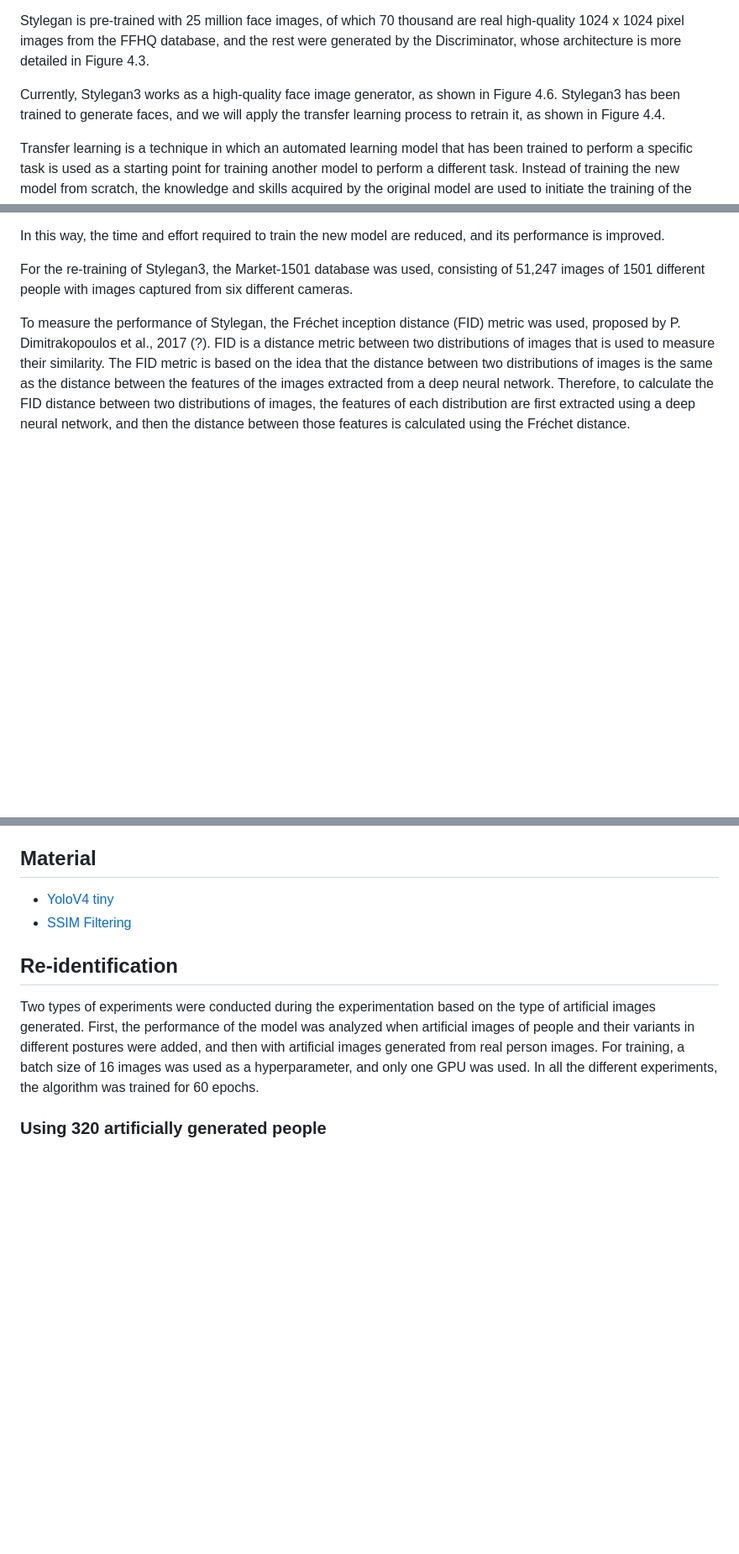
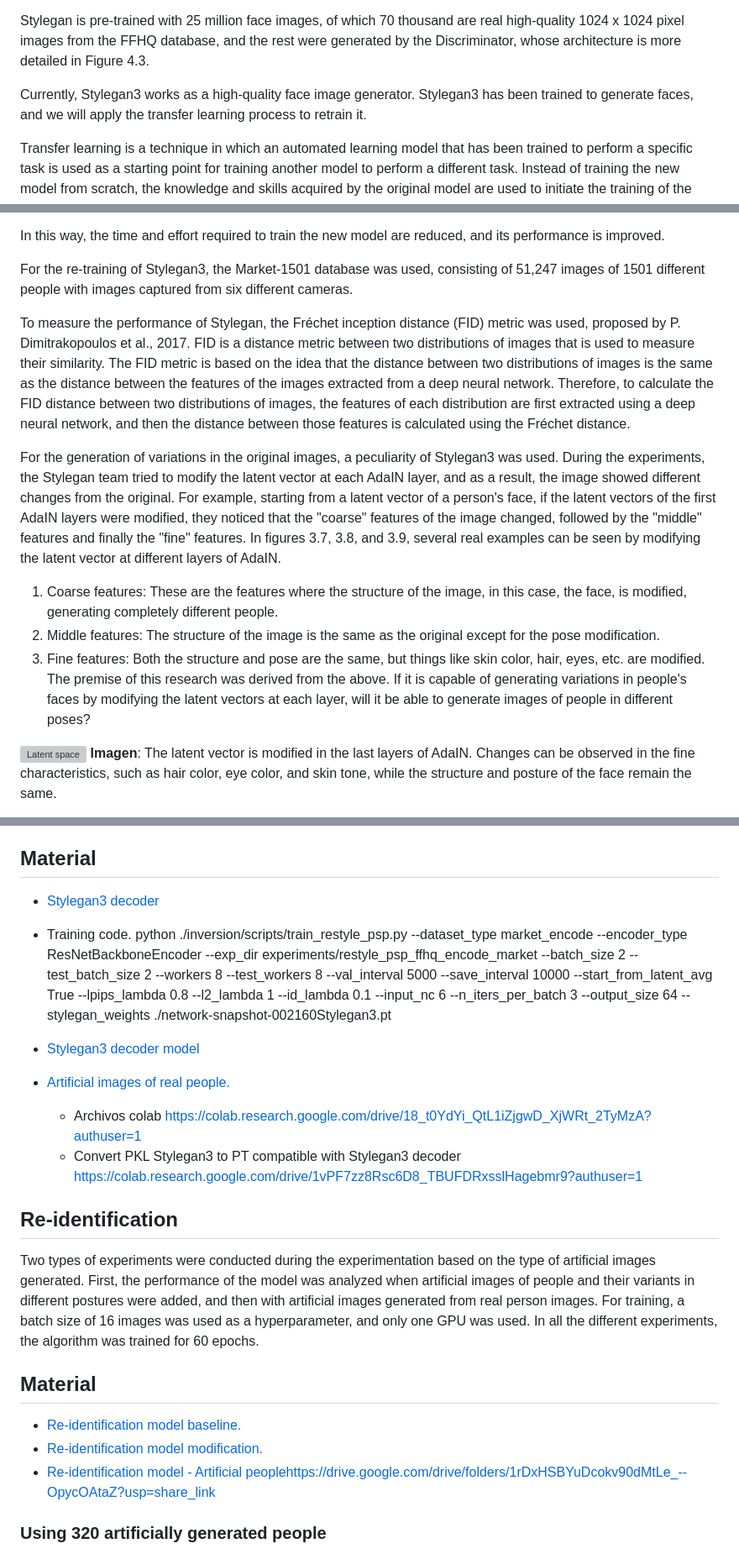
Before and after one commit to uselessai/person-reidentification, a Markdown page: README.md, 3 parts joined by grey strips. Shown: that part at 84% size. Drawn GitHub-style; blank space fills up the shorter version; grey boxes are pictures that could not be loaded.

```diff
--- a/README.md
+++ b/README.md
@@ -33,6 +36,6 @@ The discriminator is a neural network that is trained to distinguish between rea
 
 Stylegan is pre-trained with 25 million face images, of which 70 thousand are real high-quality 1024 x 1024 pixel images from the FFHQ database, and the rest were generated by the Discriminator, whose architecture is more detailed in Figure 4.3.
 
-Currently, Stylegan3 works as a high-quality face image generator, as shown in Figure 4.6. Stylegan3 has been trained to generate faces, and we will apply the transfer learning process to retrain it, as shown in Figure 4.4.
+Currently, Stylegan3 works as a high-quality face image generator. Stylegan3 has been trained to generate faces, and we will apply the transfer learning process to retrain it.
 
 Transfer learning is a technique in which an automated learning model that has been trained to perform a specific task is used as a starting point for training another model to perform a different task. Instead of training the new model from scratch, the knowledge and skills acquired by the original model are used to initiate the training of the new model in a more advanced state.
@@ -41,4 +52,18 @@ In this way, the time and effort required to train the new model are reduced, an
 
 For the re-training of Stylegan3, the Market-1501 database was used, consisting of 51,247 images of 1501 different people with images captured from six different cameras.
 
-To measure the performance of Stylegan, the Fréchet inception distance (FID) metric was used, proposed by P. Dimitrakopoulos et al., 2017 (?). FID is a distance metric between two distributions of images that is used to measure their similarity. The FID metric is based on the idea that the distance between two distributions of images is the same as the distance between the features of the images extracted from a deep neural network. Therefore, to calculate the FID distance between two distributions of images, the features of each distribution are first extracted using a deep neural network, and then the distance between those features is calculated using the Fréchet distance.
+To measure the performance of Stylegan, the Fréchet inception distance (FID) metric was used, proposed by P. Dimitrakopoulos et al., 2017. FID is a distance metric between two distributions of images that is used to measure their similarity. The FID metric is based on the idea that the distance between two distributions of images is the same as the distance between the features of the images extracted from a deep neural network. Therefore, to calculate the FID distance between two distributions of images, the features of each distribution are first extracted using a deep neural network, and then the distance between those features is calculated using the Fréchet distance.
+
+
+
+
+For the generation of variations in the original images, a peculiarity of Stylegan3 was used. During the experiments, the Stylegan team tried to modify the latent vector at each AdaIN layer, and as a result, the image showed different changes from the original. For example, starting from a latent vector of a person's face, if the latent vectors of the first AdaIN layers were modified, they noticed that the "coarse" features of the image changed, followed by the "middle" features and finally the "fine" features. In figures 3.7, 3.8, and 3.9, several real examples can be seen by modifying the latent vector at different layers of AdaIN.
+
+1. Coarse features: These are the features where the structure of the image, in this case, the face, is modified, generating completely different people.
+2. Middle features: The structure of the image is the same as the original except for the pose modification.
+3. Fine features: Both the structure and pose are the same, but things like skin color, hair, eyes, etc. are modified.
+The premise of this research was derived from the above. If it is capable of generating variations in people's faces by modifying the latent vectors at each layer, will it be able to generate images of people in different poses?
+
+![Latent space](./docs/LayerFine.png)
+**Imagen**: The latent vector is modified in the last layers of AdaIN. Changes can be observed in the fine characteristics, such as hair color, eye color, and skin tone, while the structure and posture of the face remain the same.
+
@@ -217,12 +255,26 @@ After generating the latent vector, variants of that person in different poses w
 
 ## Material
 
-- [YoloV4 tiny](https://github.com/NVlabs/stylegan3)
-- [SSIM Filtering](https://github.com/NVlabs/stylegan3)
+- [Stylegan3 decoder](https://github.com/yuval-alaluf/stylegan3-editing)
+
+- Training code. python ./inversion/scripts/train_restyle_psp.py --dataset_type market_encode  --encoder_type ResNetBackboneEncoder  --exp_dir experiments/restyle_psp_ffhq_encode_market  --batch_size 2  --test_batch_size 2  --workers 8  --test_workers 8  --val_interval 5000  --save_interval 10000  --start_from_latent_avg True  --lpips_lambda 0.8  --l2_lambda 1  --id_lambda 0.1  --input_nc 6  --n_iters_per_batch 3  --output_size 64  --stylegan_weights ./network-snapshot-002160Stylegan3.pt
+- [Stylegan3 decoder model](https://drive.google.com/file/d/1jEdVOdGpz08WEkck38T-_I3QsC3lsaBq/view?usp=share_link)
+- [Artificial images of real people.](https://drive.google.com/file/d/17ALVdrY6vaOX2KvjgtYutoduR2Mvx4Ka/view?usp=share_link)
+
+  - Archivos colab
+https://colab.research.google.com/drive/18_t0YdYi_QtL1iZjgwD_XjWRt_2TyMzA?authuser=1
+  * Convert PKL Stylegan3 to PT compatible with Stylegan3 decoder
+https://colab.research.google.com/drive/1vPF7zz8Rsc6D8_TBUFDRxsslHagebmr9?authuser=1
 
 ## Re-identification
 
 Two types of experiments were conducted during the experimentation based on the type of artificial images generated. First, the performance of the model was analyzed when artificial images of people and their variants in different postures were added, and then with artificial images generated from real person images. For training, a batch size of 16 images was used as a hyperparameter, and only one GPU was used. In all the different experiments, the algorithm was trained for 60 epochs.
+
+## Material
+
+- [Re-identification model baseline.](https://github.com/layumi/Person_reID_baseline_pytorch)
+- [Re-identification model modification.](./model.py)
+- [Re-identification model - Artificial people](./model.py)https://drive.google.com/drive/folders/1rDxHSBYuDcokv90dMtLe_--OpycOAtaZ?usp=share_link
 
 
 ### Using 320 artificially generated people
```
Also changed, not shown: other parts of README.md (+40 -17 lines).
